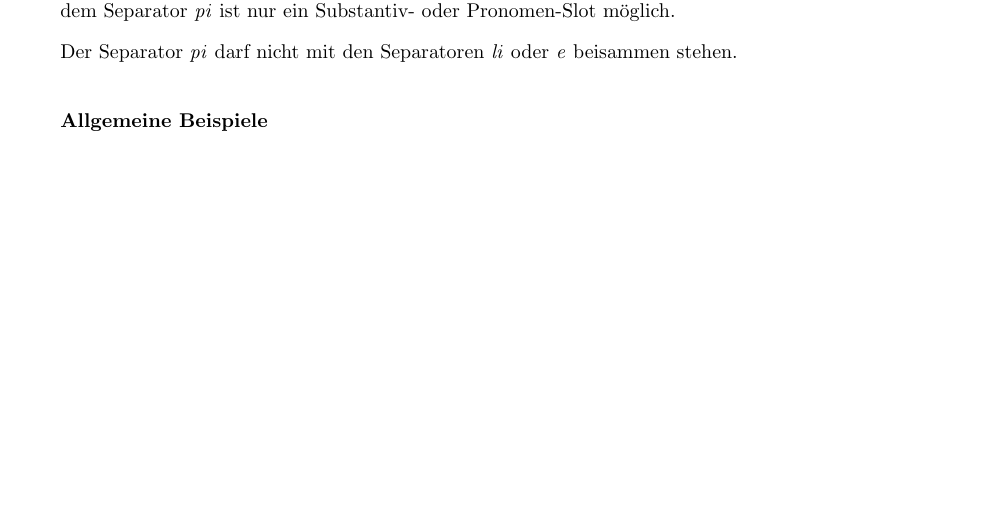
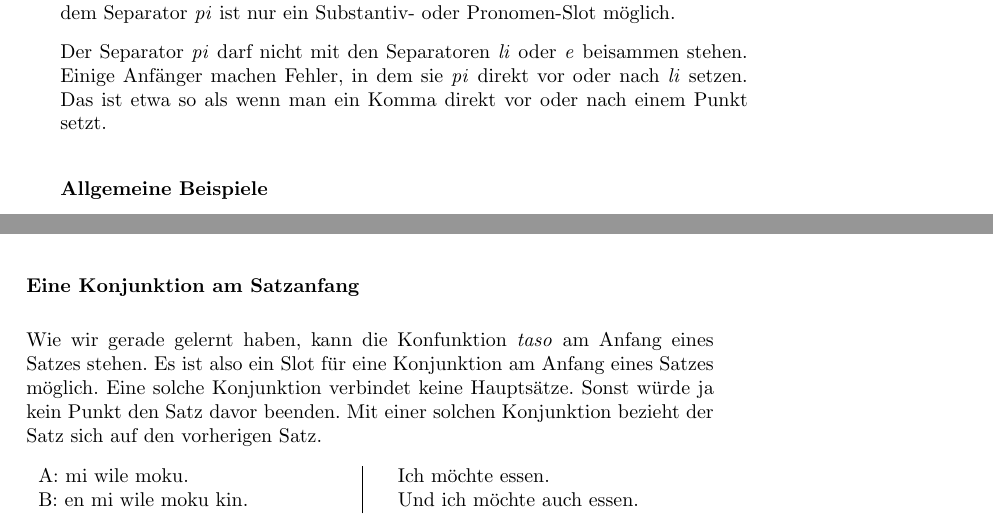
Before and after one commit to jan-Lope/Toki_Pona_Lektionen_Deutsch, a LaTeX thesis (toki-pona-lessons_de.tex, which reads conjunctions_temperature.tex, pi.tex): part of page 59 of 172 before the commit and two parts of pages 59 and 66 of 172 after it, the two joined at a grey line, cut so that both start at the same text, the shorter picture padded with empty space. Compiled offline with pdfLaTeX; the source files are stored in an older character set and shown here as Unicode; a LaTeX package or settings file that is missing is left out.

Commit message:
avoid beginner's mistake

```diff
--- a/conjunctions_temperature.tex
+++ b/conjunctions_temperature.tex
@@ -232,6 +232,21 @@ mi ' pona. taso meli mi li ' pakala. && Ich bin OK aber meine Freundin ist verle
 \end{supertabular}
 
 %
+%%%%%%%%%%%%%%%%%%%%%%%%%%%%%%%%%%%%%%%%%%%%%%%%%%%%%%%%%%%%%%%%%%%%%%%%%%
+\subsubsection*{Eine Konjunktion am Satzanfang}
+
+Wie wir gerade gelernt haben, kann die Konfunktion \textit{taso} am Anfang eines Satzes stehen.
+Es ist also ein Slot für eine Konjunktion am Anfang eines Satzes möglich.
+Eine solche Konjunktion verbindet keine Hauptsätze.
+Sonst würde ja kein Punkt den Satz davor beenden.
+Mit einer solchen Konjunktion bezieht der Satz sich auf den vorherigen Satz.
+
+\begin{supertabular}{p{5,5cm}|ll}
+A: mi wile moku. && Ich möchte essen. \\
+B: en mi wile moku kin. && Und ich möchte auch essen. \\
+\end{supertabular}
+
+%
 %
 %
 %%%%%%%%%%%%%%%%%%%%%%%%%%%%%%%%%%%%%%%%%%%%%%%%%%%%%%%%%%%%%%%%%%%%%%%%%%
--- a/pi.tex
+++ b/pi.tex
@@ -55,6 +55,9 @@ Zum Beispiel \textit{pi} + Substantiv + Adjektiv oder \textit{pi} + Pronomen + A
 Das heißt, nach dem Separator \textit{pi} ist nur ein Substantiv- oder Pronomen-Slot möglich.
 
 Der Separator \textit{pi} darf nicht mit den Separatoren \textit{li} oder \textit{e} beisammen stehen.
+Einige Anfänger machen Fehler, in dem sie \textit{pi} direkt vor oder nach \textit{li} setzen.
+Das ist etwa so als wenn man ein Komma direkt vor oder nach einem Punkt setzt.
+
 %
 %%%%%%%%%%%%%%%%%%%%%%%%%%%%%%%%%%%%%%%%%%%%%%%%%%%%%%%%%%%%%%%%%%%%%%%%%%
 \subsubsection*{Allgemeine Beispiele}
```
Also changed, not shown: answers.tex (+1 -0 lines), la.tex (+4 -0 lines), questions_using_seme.tex (+2 -0 lines).
